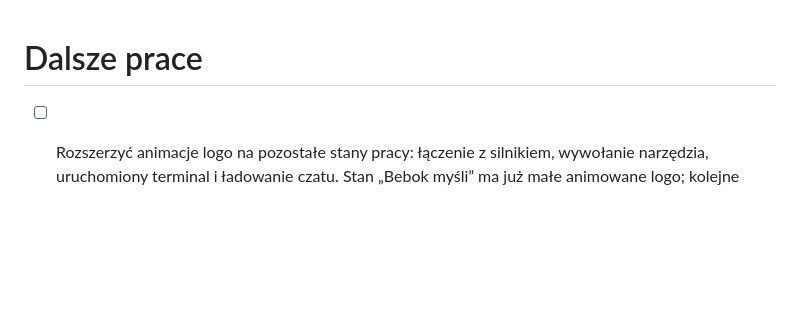
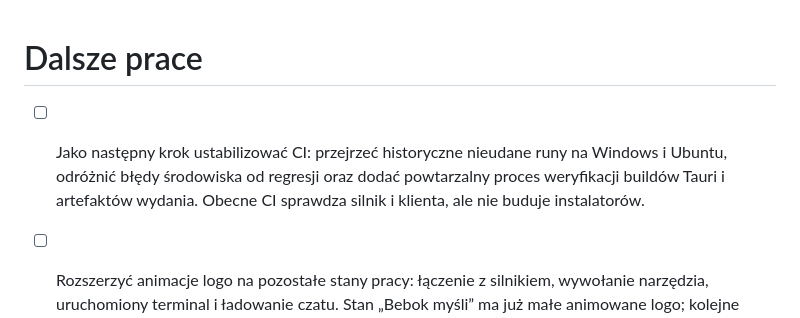
Before and after one commit to henrykbrzoska/bebok, a Markdown page: TODO.md, the part around the change. Rendered like a GitHub page; blank space fills up the shorter version.

```diff
--- a/TODO.md
+++ b/TODO.md
@@ -1,4 +1,5 @@
 # Dalsze prace
 
+- [ ] Jako następny krok ustabilizować CI: przejrzeć historyczne nieudane runy na Windows i Ubuntu, odróżnić błędy środowiska od regresji oraz dodać powtarzalny proces weryfikacji buildów Tauri i artefaktów wydania. Obecne CI sprawdza silnik i klienta, ale nie buduje instalatorów.
 - [ ] Rozszerzyć animacje logo na pozostałe stany pracy: łączenie z silnikiem, wywołanie narzędzia, uruchomiony terminal i ładowanie czatu. Stan „Bebok myśli” ma już małe animowane logo; kolejne warianty również muszą respektować `prefers-reduced-motion` i przekazywać stan tekstem.
 - [ ] Wykonać ręczny test wyboru katalogu w przeglądarce i Tauri na Linuksie (GTK/KDE). Implementacja używa pickerów właściwych dla platformy i przechodzi build, ale w tym środowisku nie było dostępnej sesji linuksowego pulpitu.
```
Also changed, not shown: README.md (+39 -30 lines), docs/screenshots/chat-studio-board.jpg (added), docs/screenshots/explorer-code.jpg (added), docs/screenshots/settings-providers.jpg (added), 7 other files.
